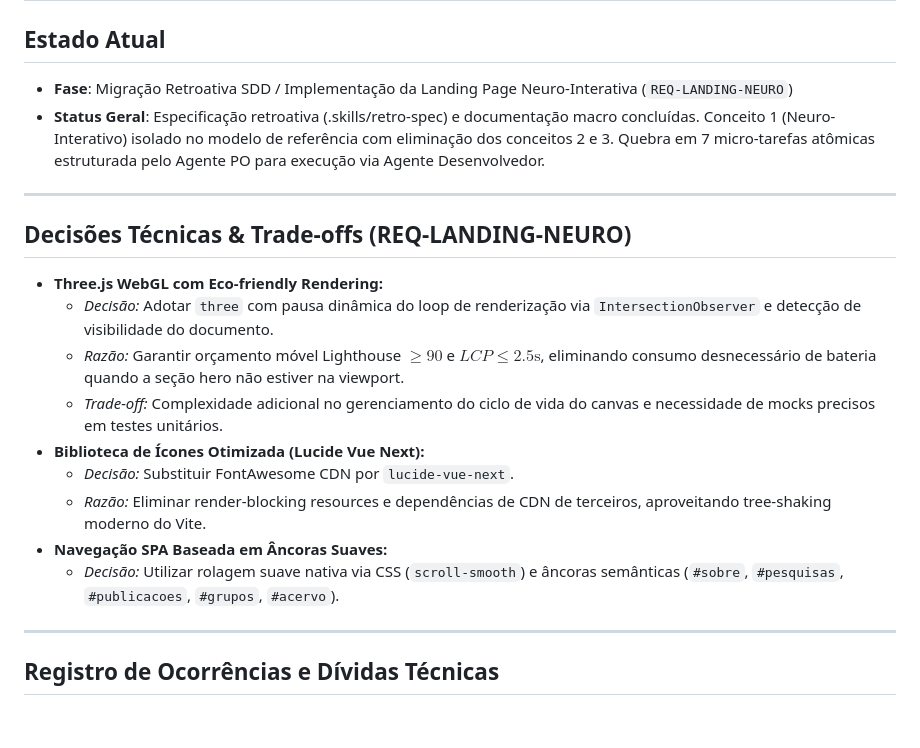
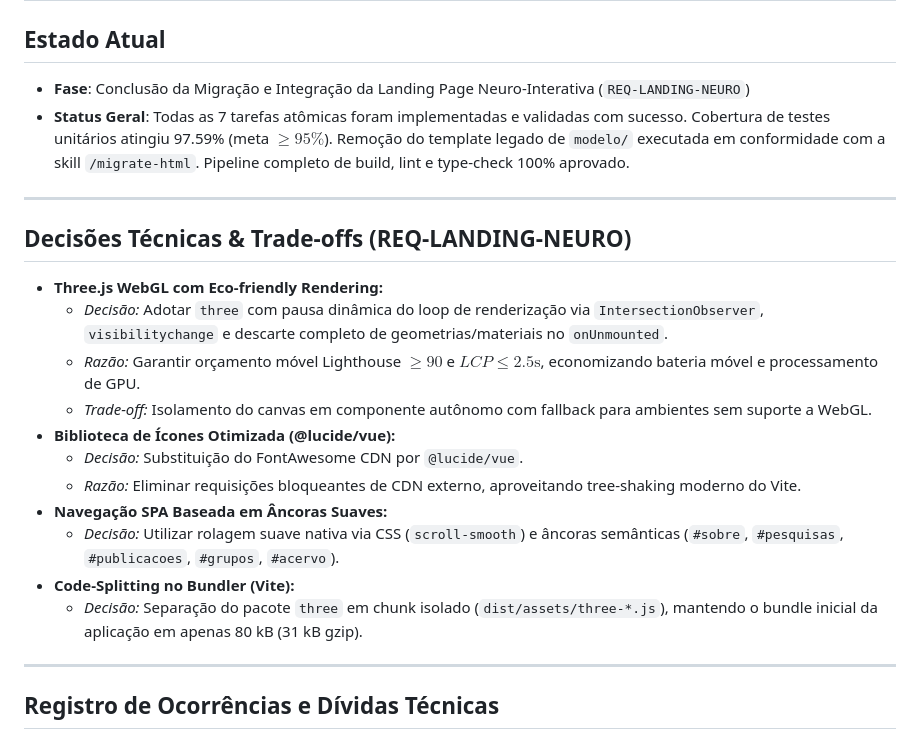
Before and after one commit to orionstellarsolutions/metacognicao, a Markdown page: .specs/STATE.md, the part around the change. GitHub-like rendering.

Commit message:
docs(REQ-LANDING-NEURO): atualizar tasks concluidas, dividas tecnicas e state

```diff
--- a/.specs/STATE.md
+++ b/.specs/STATE.md
@@ -1,21 +1,23 @@
 # Estado do Projeto e Histórico de Decisões (.specs/STATE.md)
 
 ## Estado Atual
-- **Fase**: Migração Retroativa SDD / Implementação da Landing Page Neuro-Interativa (`REQ-LANDING-NEURO`)
-- **Status Geral**: Especificação retroativa (.skills/retro-spec) e documentação macro concluídas. Conceito 1 (Neuro-Interativo) isolado no modelo de referência com eliminação dos conceitos 2 e 3. Quebra em 7 micro-tarefas atômicas estruturada pelo Agente PO para execução via Agente Desenvolvedor.
+- **Fase**: Conclusão da Migração e Integração da Landing Page Neuro-Interativa (`REQ-LANDING-NEURO`)
+- **Status Geral**: Todas as 7 tarefas atômicas foram implementadas e validadas com sucesso. Cobertura de testes unitários atingiu 97.59% (meta $\ge 95\%$). Remoção do template legado de `modelo/` executada em conformidade com a skill `/migrate-html`. Pipeline completo de build, lint e type-check 100% aprovado.
 
 ---
 
 ## Decisões Técnicas & Trade-offs (REQ-LANDING-NEURO)
 - **Three.js WebGL com Eco-friendly Rendering:**
-  - *Decisão:* Adotar `three` com pausa dinâmica do loop de renderização via `IntersectionObserver` e detecção de visibilidade do documento.
-  - *Razão:* Garantir orçamento móvel Lighthouse $\ge 90$ e $LCP \le 2.5\text{s}$, eliminando consumo desnecessário de bateria quando a seção hero não estiver na viewport.
-  - *Trade-off:* Complexidade adicional no gerenciamento do ciclo de vida do canvas e necessidade de mocks precisos em testes unitários.
-- **Biblioteca de Ícones Otimizada (Lucide Vue Next):**
-  - *Decisão:* Substituir FontAwesome CDN por `lucide-vue-next`.
-  - *Razão:* Eliminar render-blocking resources e dependências de CDN de terceiros, aproveitando tree-shaking moderno do Vite.
+  - *Decisão:* Adotar `three` com pausa dinâmica do loop de renderização via `IntersectionObserver`, `visibilitychange` e descarte completo de geometrias/materiais no `onUnmounted`.
+  - *Razão:* Garantir orçamento móvel Lighthouse $\ge 90$ e $LCP \le 2.5\text{s}$, economizando bateria móvel e processamento de GPU.
+  - *Trade-off:* Isolamento do canvas em componente autônomo com fallback para ambientes sem suporte a WebGL.
+- **Biblioteca de Ícones Otimizada (@lucide/vue):**
+  - *Decisão:* Substituição do FontAwesome CDN por `@lucide/vue`.
+  - *Razão:* Eliminar requisições bloqueantes de CDN externo, aproveitando tree-shaking moderno do Vite.
 - **Navegação SPA Baseada em Âncoras Suaves:**
   - *Decisão:* Utilizar rolagem suave nativa via CSS (`scroll-smooth`) e âncoras semânticas (`#sobre`, `#pesquisas`, `#publicacoes`, `#grupos`, `#acervo`).
+- **Code-Splitting no Bundler (Vite):**
+  - *Decisão:* Separação do pacote `three` em chunk isolado (`dist/assets/three-*.js`), mantendo o bundle inicial da aplicação em apenas 80 kB (31 kB gzip).
 
 ---
 
```
Also changed, not shown: .specs/landing-page-neuro/tasks.md (+8 -8 lines), docs/tarefas/dividas_tecnicas.md (added, +8 -0 lines).
